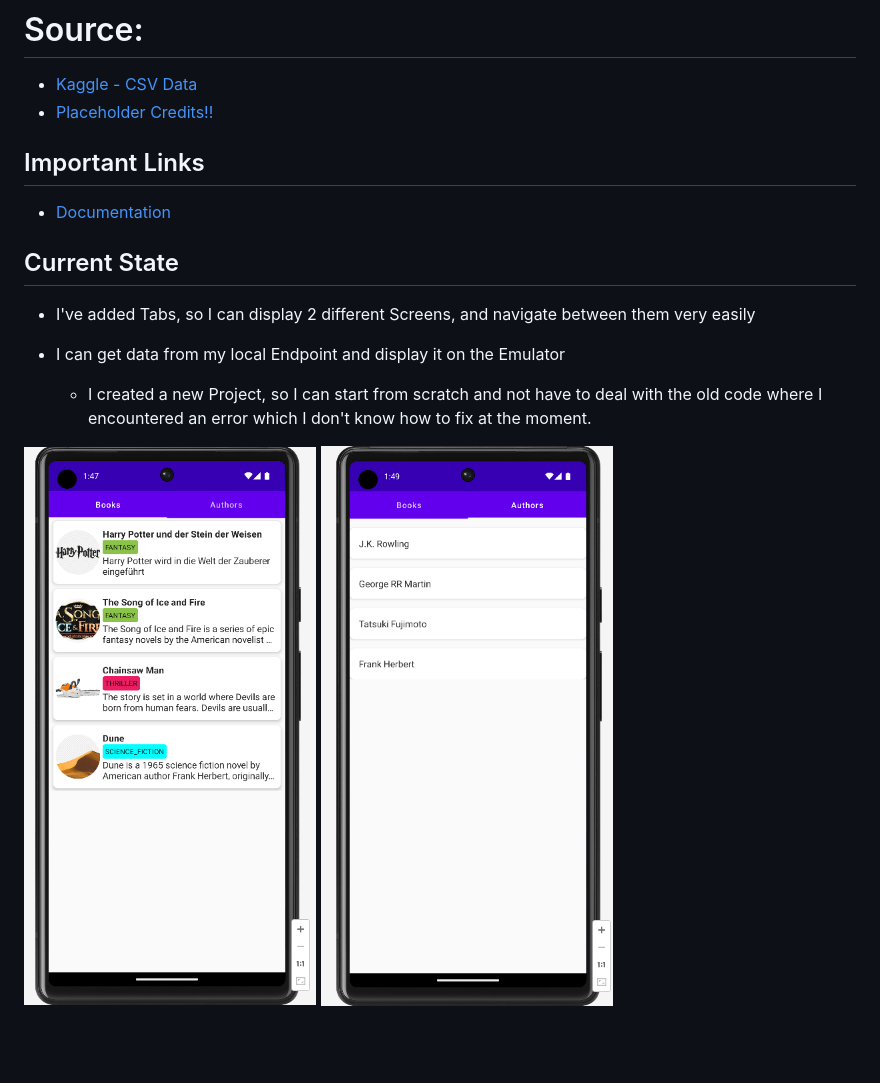
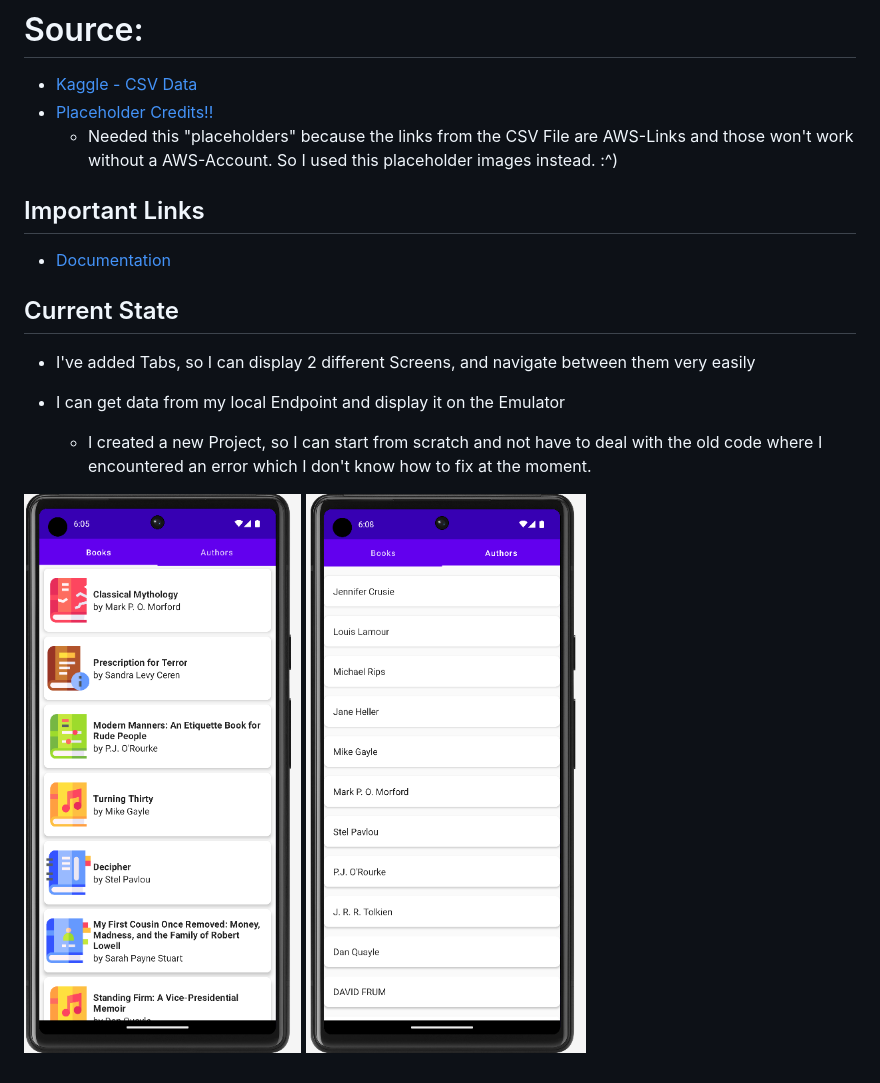
Before and after one commit to 2223-5ahif-nvs/03-lab-android-simple-room-db-microproject-NiklasNeudorfer, a Markdown page: README.md, the part around the change. GitHub-like rendering; pictures changed too: docs/img/14012023_currentStateAuthors.png (added), docs/img/14012023_currentStateBooks.png (added); blank space fills up the shorter version.

Commit message:
docu - updated to current State

```diff
--- a/README.md
+++ b/README.md
@@ -8,6 +8,8 @@
 
 * [Kaggle - CSV Data](https://www.kaggle.com/datasets/saurabhbagchi/books-dataset)
 * [Placeholder Credits!!](https://www.flaticon.com/free-icons/bookmark)
+  * Needed this "placeholders" because the links from the CSV File are AWS-Links and those
+won't work without a AWS-Account. So I used this placeholder images instead. :^)
 
 ## Important Links
 
@@ -22,5 +24,5 @@
     * I created a new Project, so I can start from scratch and not have to deal with the old code where I encountered an
       error which I don't know how to fix at the moment.
 
-![](docs/img/12012023_BooksList.png)
-![](docs/img/12012023_AuthorList.png)
+![](docs/img/14012023_currentStateBooks.png)
+![](docs/img/14012023_currentStateAuthors.png)
```
